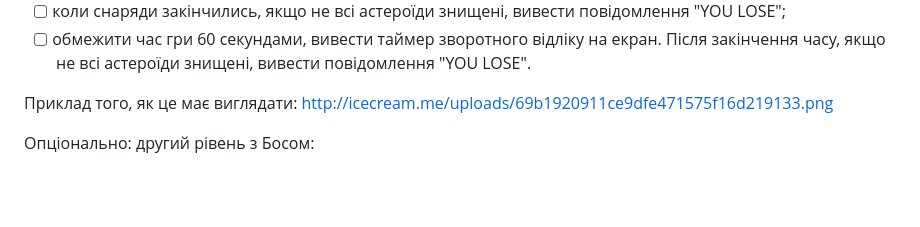
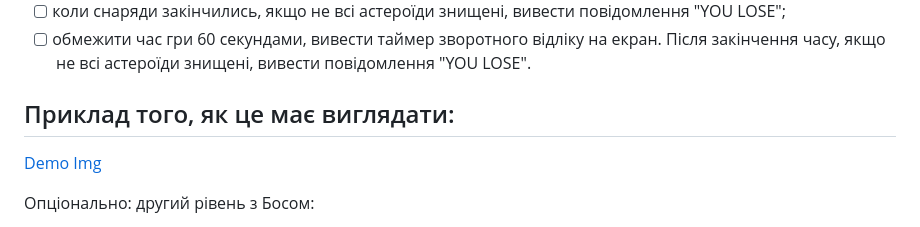
Before and after one commit to Alianshark/MyFirstTestTask, a Markdown page: README.md, the part around one of its changes. Drawn GitHub-style; blank space fills up the shorter version.

Commit message:
add hipper link to an img in README file

```diff
--- a/README.md
+++ b/README.md
@@ -13,8 +14,9 @@
 - [ ] коли снаряди закінчились, якщо не всі астероїди знищені, вивести повідомлення "YOU LOSE";
 - [ ] обмежити час гри 60 секундами, вивести таймер зворотного відліку на екран. Після закінчення часу, якщо не всі астероїди знищені, вивести повідомлення "YOU LOSE".
 
-Приклад того, як це має виглядати:
-http://icecream.me/uploads/69b1920911ce9dfe471575f16d219133.png
+## Приклад того, як це має виглядати:
+[Demo Img](http://icecream.me/uploads/69b1920911ce9dfe471575f16d219133.png)
+
 
 Опціонально: другий рівень з Босом:
 - [ ] коли знищені всі астероїди, замість "YOU WIN" переходити на другий рівень гри;
```
Also changed, not shown: other parts of README.md (+2 -1 lines).
